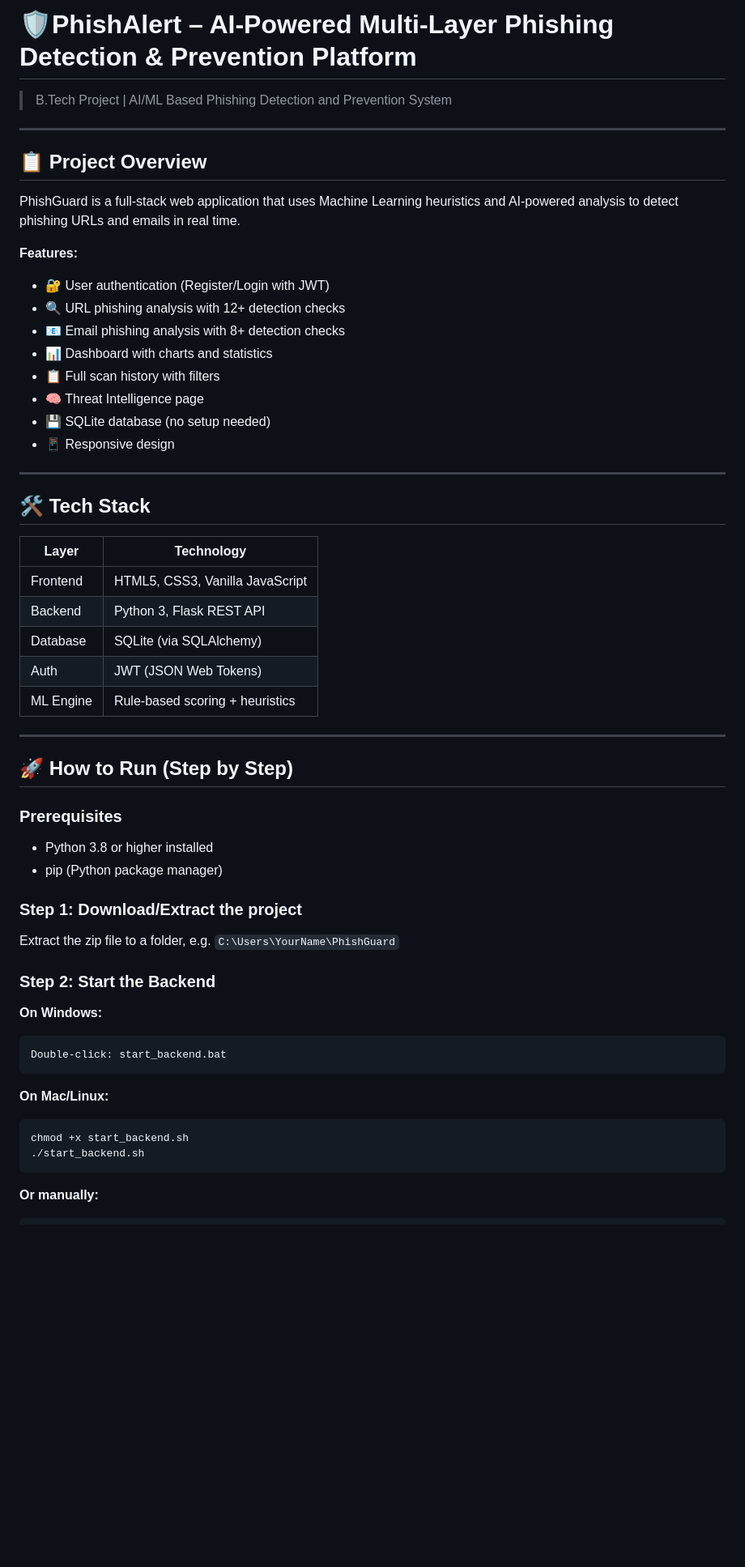
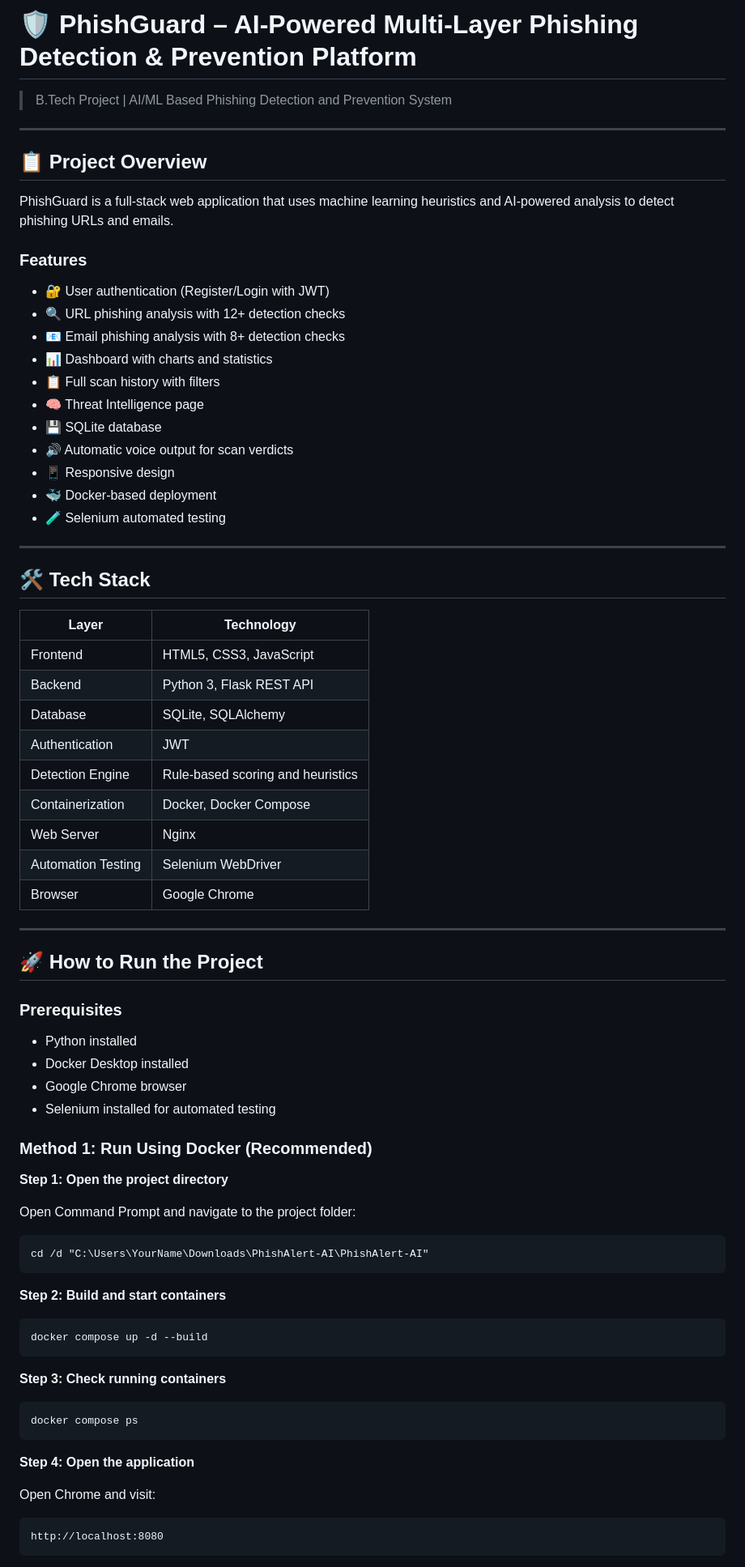
Before and after one commit to klayacse240592-hub/PhishAlert-AI, a Markdown page: README.md, the part around one of its changes. Shown at 81% size. GitHub-like rendering; blank space fills up the shorter version.

````diff
--- a/README.md
+++ b/README.md
@@ -1,4 +1,4 @@
-# 🛡️PhishAlert – AI-Powered Multi-Layer Phishing Detection & Prevention Platform
+# 🛡️ PhishGuard – AI-Powered Multi-Layer Phishing Detection & Prevention Platform
 
 > B.Tech Project | AI/ML Based Phishing Detection and Prevention System
 
@@ -6,53 +6,74 @@
 
 ## 📋 Project Overview
 
-PhishGuard is a full-stack web application that uses Machine Learning heuristics and AI-powered analysis to detect phishing URLs and emails in real time.
+PhishGuard is a full-stack web application that uses machine learning heuristics and AI-powered analysis to detect phishing URLs and emails.
 
-**Features:**
+### Features
 - 🔐 User authentication (Register/Login with JWT)
 - 🔍 URL phishing analysis with 12+ detection checks
 - 📧 Email phishing analysis with 8+ detection checks
 - 📊 Dashboard with charts and statistics
 - 📋 Full scan history with filters
 - 🧠 Threat Intelligence page
-- 💾 SQLite database (no setup needed)
+- 💾 SQLite database
+- 🔊 Automatic voice output for scan verdicts
 - 📱 Responsive design
+- 🐳 Docker-based deployment
+- 🧪 Selenium automated testing
 
 ---
 
 ## 🛠️ Tech Stack
 
 | Layer | Technology |
-|-------|-----------|
-| Frontend | HTML5, CSS3, Vanilla JavaScript |
+|---|---|
+| Frontend | HTML5, CSS3, JavaScript |
 | Backend | Python 3, Flask REST API |
-| Database | SQLite (via SQLAlchemy) |
-| Auth | JWT (JSON Web Tokens) |
-| ML Engine | Rule-based scoring + heuristics |
+| Database | SQLite, SQLAlchemy |
+| Authentication | JWT |
+| Detection Engine | Rule-based scoring and heuristics |
+| Containerization | Docker, Docker Compose |
+| Web Server | Nginx |
+| Automation Testing | Selenium WebDriver |
+| Browser | Google Chrome |
 
 ---
 
-## 🚀 How to Run (Step by Step)
+## 🚀 How to Run the Project
 
 ### Prerequisites
-- Python 3.8 or higher installed
-- pip (Python package manager)
+- Python installed
+- Docker Desktop installed
+- Google Chrome browser
+- Selenium installed for automated testing
 
-### Step 1: Download/Extract the project
-Extract the zip file to a folder, e.g. `C:\Users\YourName\PhishGuard`
+### Method 1: Run Using Docker (Recommended)
 
-### Step 2: Start the Backend
+**Step 1: Open the project directory**
 
-**On Windows:**
-```
-Double-click: start_backend.bat
+Open Command Prompt and navigate to the project folder:
+
+```cmd
+cd /d "C:\Users\YourName\Downloads\PhishAlert-AI\PhishAlert-AI"
 ```
 
-**On Mac/Linux:**
-```bash
-chmod +x start_backend.sh
-./start_backend.sh
+**Step 2: Build and start containers**
+
+```cmd
+docker compose up -d --build
 ```
 
-**Or manually:**
-```bash
+**Step 3: Check running containers**
+
+```cmd
+docker compose ps
+```
+
+**Step 4: Open the application**
+
+Open Chrome and visit:
+
+```text
+http://localhost:8080
+```
+
````
Also changed, not shown: other parts of README.md (+162 -42 lines).
